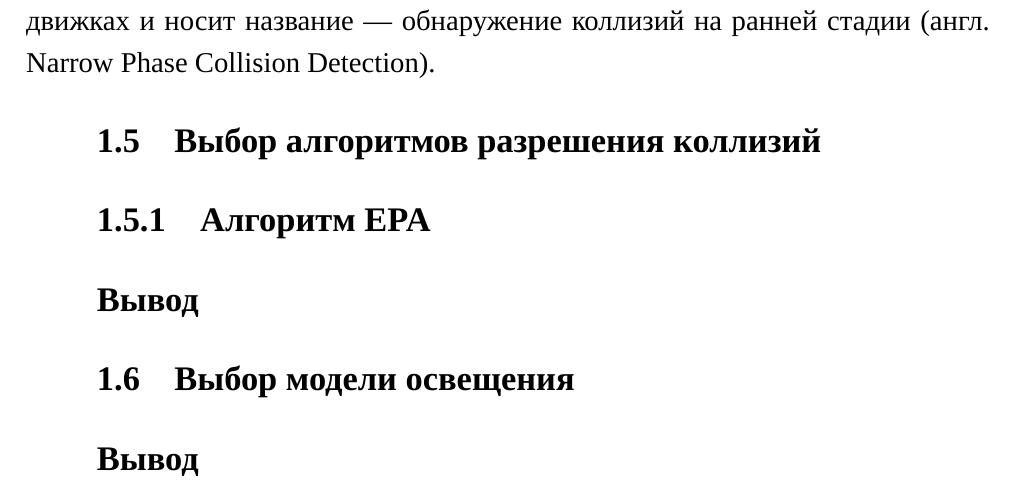
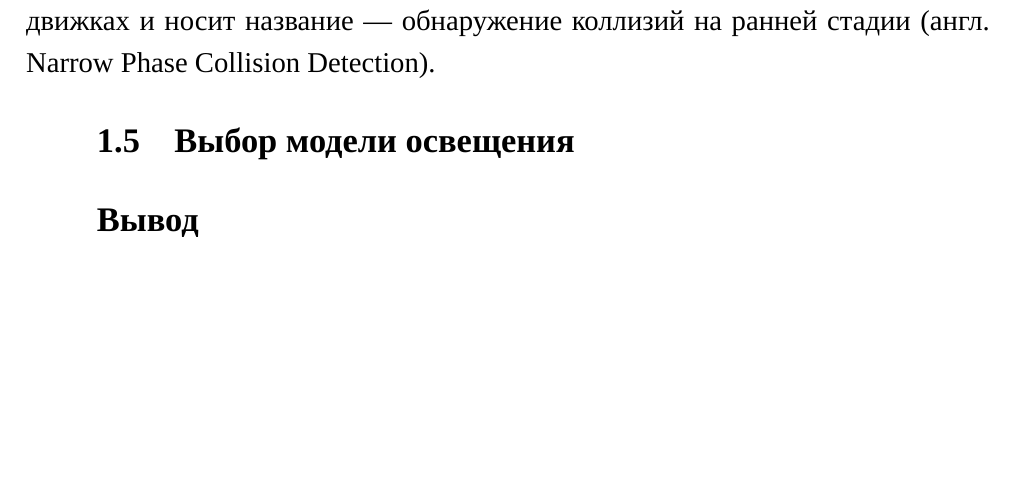
Before and after one commit to runebone/cg-cw-s5-bmstu, a LaTeX document (docs/main.tex, which reads docs/report/01-analytical.tex): part of page 12 of 18, cut so that both start at the same text, the shorter picture padded with empty space. Compiled offline with LuaLaTeX.

Commit message:
no EPA in analytical

```diff
--- a/docs/report/01-analytical.tex
+++ b/docs/report/01-analytical.tex
@@ -221,11 +221,11 @@ $$
 Выбор сразу нескольких алгоритмов обнаружения коллизий обусловлен тем, что в программе объекты могут быть часто расположены на больших, относительно своих размеров, расстояниях друг от друга, и эффективнее будет на ранней стадии убрать из рассмотрения те объекты, чьи менее точные выпуклые оболочки не пересекаются, ведь если не пересекаются и они, то тем более не пересекаются и сами объекты.
 Такой подход часто применяется в физических движках и носит название --- обнаружение коллизий на ранней стадии (англ. Narrow Phase Collision Detection). % @Cite
 
-\subsection{Выбор алгоритмов разрешения коллизий}
+% \subsection{Выбор алгоритмов разрешения коллизий}
 
-\subsubsection{Алгоритм EPA}
+% \subsubsection{Алгоритм EPA}
 
-\subsubsection*{Вывод}
+% \subsubsection*{Вывод}
 
 \subsection{Выбор модели освещения}
 
```
